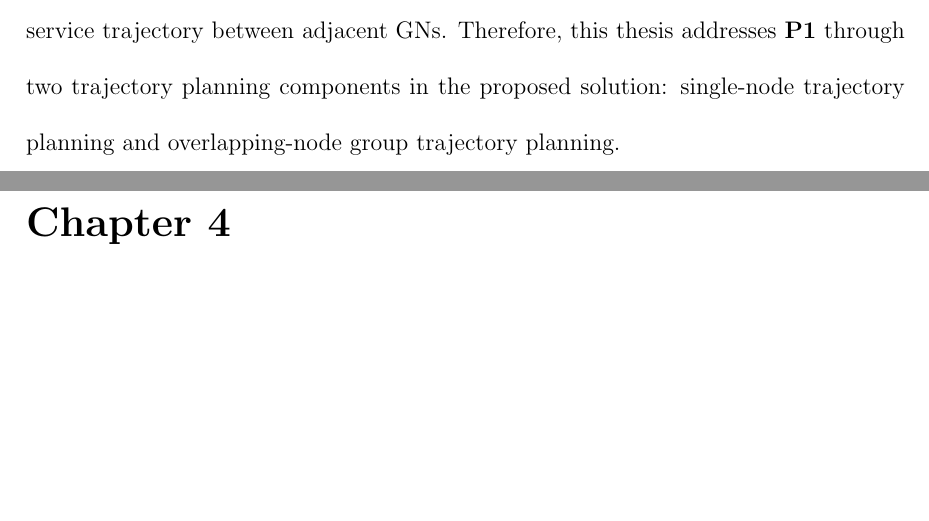
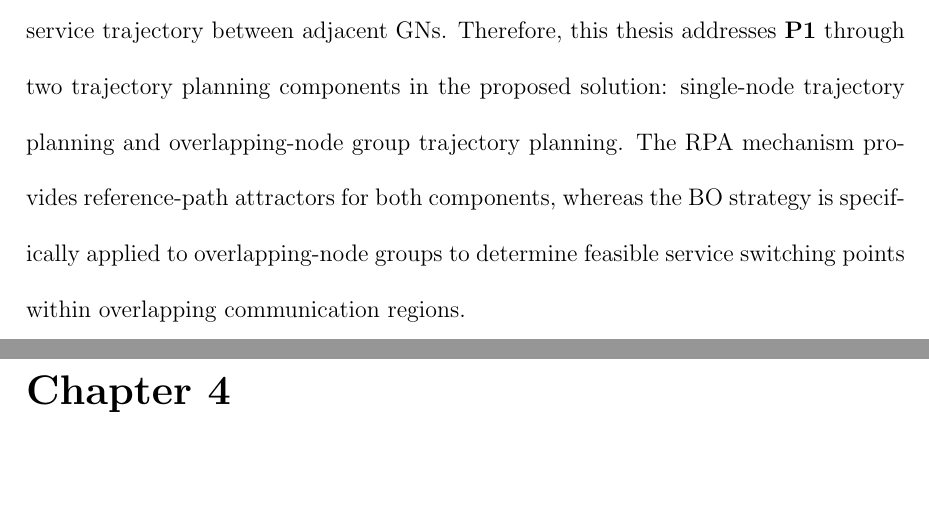
Before and after one commit to Boxing777/Thesis, a LaTeX thesis (Thesis/Thesis_Boxing.tex): two parts of pages 21 and 22 of 48, joined at a grey line, cut so that both start at the same text, the shorter picture padded with empty space. Compiled offline with pdfLaTeX.

Commit message:
system model check ok

```diff
--- a/Thesis/Thesis_Boxing.tex
+++ b/Thesis/Thesis_Boxing.tex
@@ -281,7 +281,7 @@ National Cheng Kung University \\
 
     Here, \(\mathcal{O}\) denotes the set of consecutive GN indices whose communication regions overlap, i.e., \(D_i \cap D_{i+1} \neq \emptyset\). Constraint~\eqref{eq:p1_snr} ensures that the received SNR satisfies the required threshold during data collection. Constraint~\eqref{eq:p1_points} requires the service points of each GN to lie within the corresponding communication region. Constraint~\eqref{eq:p1_overlap} defines the feasible region of the overlap switching point. Constraint~\eqref{eq:p1_data} guarantees that the UAV collects the required data amount from each GN.
 
-   Problem \textbf{P1} is difficult to solve directly because the flight trajectory and the data collection trajectory affect each other. The selection of service points in \(\mathcal{P}\) affects both the flight time \(t_{n_i}\) and the data collection time \(t_{c_i}\). Moreover, when consecutive communication regions overlap, the overlap switching points affect the continuity of the service trajectory between adjacent GNs. Therefore, this thesis addresses \textbf{P1} through two trajectory planning components in the proposed solution: single-node trajectory planning and overlapping-node group trajectory planning.
+   Problem \textbf{P1} is difficult to solve directly because the flight trajectory and the data collection trajectory affect each other. The selection of service points in \(\mathcal{P}\) affects both the flight time \(t_{n_i}\) and the data collection time \(t_{c_i}\). Moreover, when consecutive communication regions overlap, the overlap switching points affect the continuity of the service trajectory between adjacent GNs. Therefore, this thesis addresses \textbf{P1} through two trajectory planning components in the proposed solution: single-node trajectory planning and overlapping-node group trajectory planning. The RPA mechanism provides reference-path attractors for both components, whereas the BO strategy is specifically applied to overlapping-node groups to determine feasible service switching points within overlapping communication regions.
 
 %------------------------- Proposed Solution -------------------------%
 \chapter{Proposed Solution}\label{Chap:Proposed Solution}
```
Also changed, not shown: Thesis/out/Thesis_Boxing.pdf, 1 other file.
